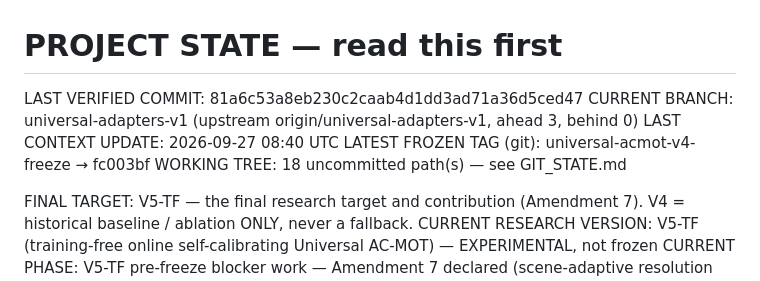
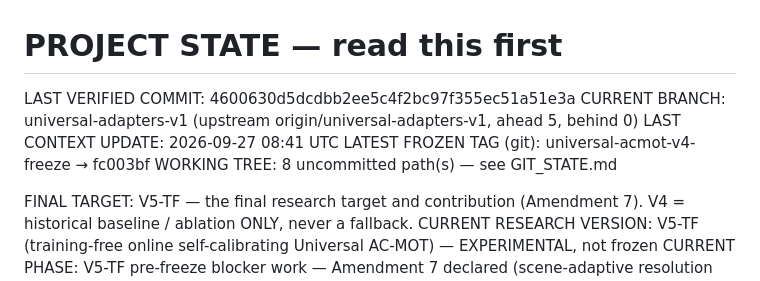
Before and after one commit to AhmedCode110/AC-MOT, a Markdown page: research/context/PROJECT_STATE.md, the part around the change. Rendered like a GitHub page.

```diff
--- a/research/context/PROJECT_STATE.md
+++ b/research/context/PROJECT_STATE.md
@@ -1,11 +1,11 @@
 # PROJECT STATE — read this first
 
 <!-- AUTO:BEGIN (tools/update_project_context.py — do not edit by hand) -->
-LAST VERIFIED COMMIT: 81a6c53a8eb230c2caab4d1dd3ad71a36d5ced47
-CURRENT BRANCH: universal-adapters-v1 (upstream origin/universal-adapters-v1, ahead 3, behind 0)
-LAST CONTEXT UPDATE: 2026-09-27 08:40 UTC
+LAST VERIFIED COMMIT: 4600630d5dcdbb2ee5c4f2bc97f355ec51a51e3a
+CURRENT BRANCH: universal-adapters-v1 (upstream origin/universal-adapters-v1, ahead 5, behind 0)
+LAST CONTEXT UPDATE: 2026-09-27 08:41 UTC
 LATEST FROZEN TAG (git): universal-acmot-v4-freeze → fc003bf
-WORKING TREE: 18 uncommitted path(s) — see GIT_STATE.md
+WORKING TREE: 8 uncommitted path(s) — see GIT_STATE.md
 <!-- AUTO:END -->
 
 FINAL TARGET: V5-TF — the final research target and contribution (Amendment 7). V4 = historical baseline / ablation ONLY, never a fallback.
```
Also changed, not shown: research/context/GIT_STATE.md (+6 -16 lines).
